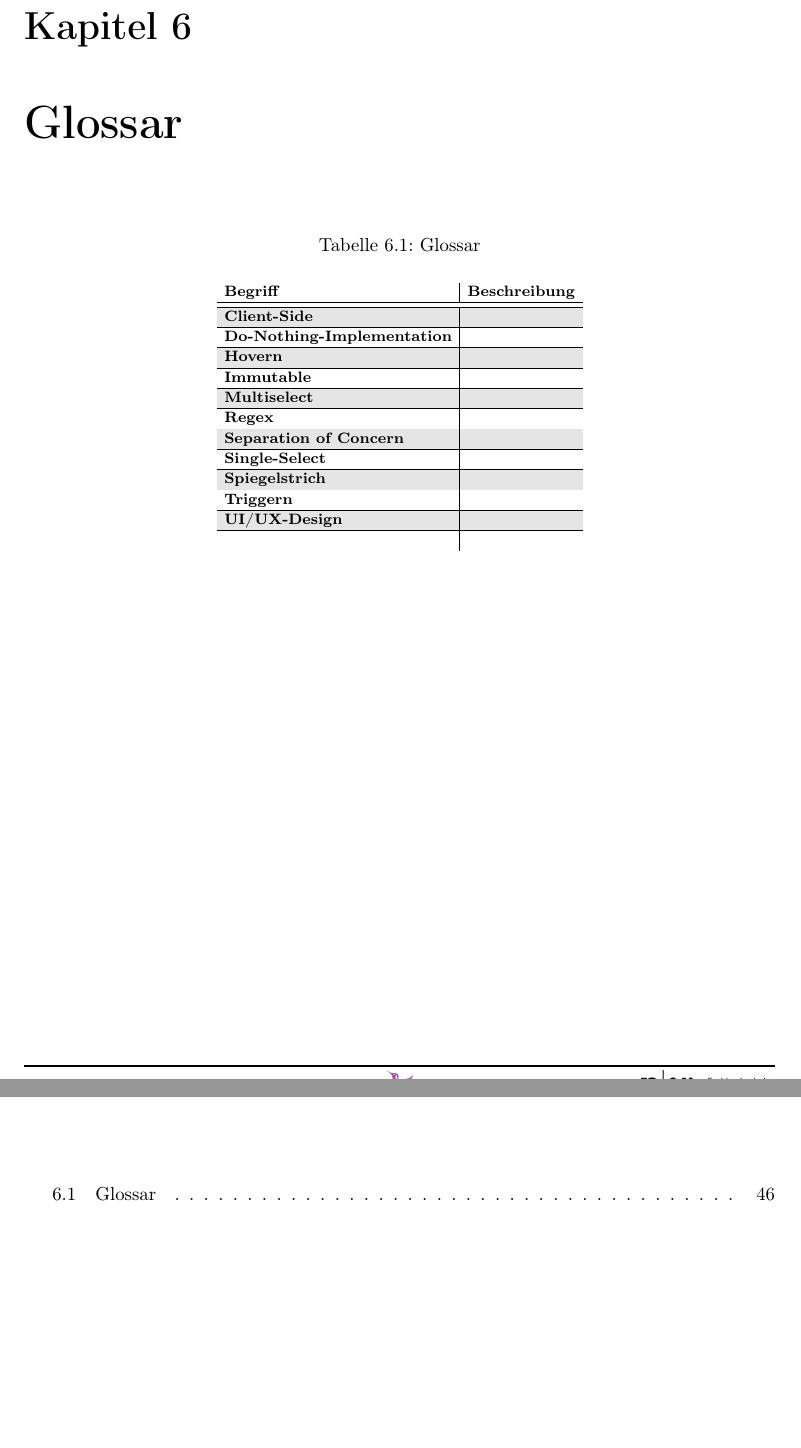
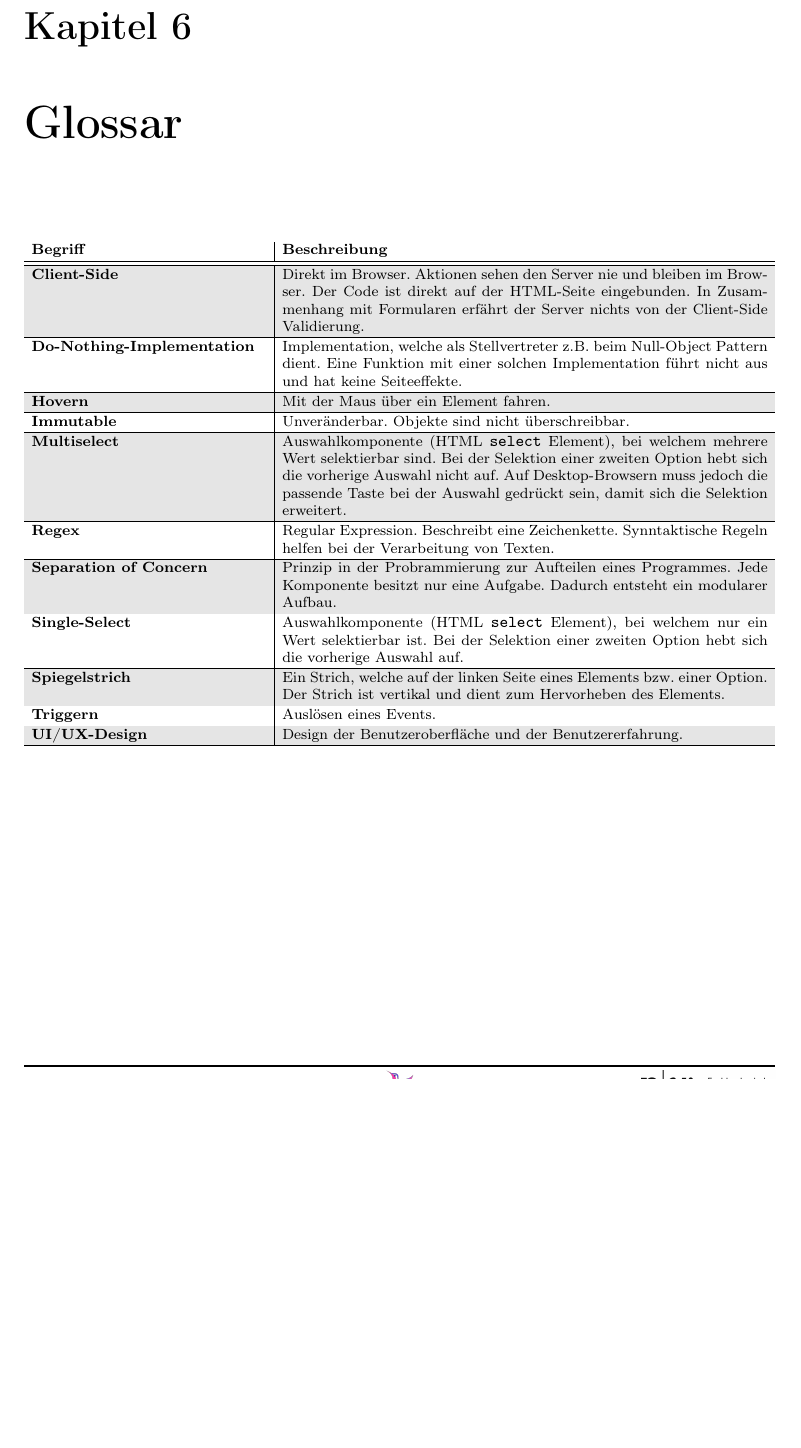
Before and after one commit to fhnw-ramonamarti/fhnw-ramonamarti, a LaTeX thesis (ip6/latex-docs/main.tex, which reads ip6/latex-docs/chapters/glossary.tex): two parts of pages 52 and 56 of 67 before the commit and part of page 52 of 67 after it, the two joined at a grey line, cut so that both start at the same text, the shorter picture padded with empty space. Compiled offline with pdfLaTeX.

Commit message:
add desc to glossary

```diff
--- a/ip6/latex-docs/chapters/glossary.tex
+++ b/ip6/latex-docs/chapters/glossary.tex
@@ -1,39 +1,58 @@
 \chapter{Glossar}
 \label{chap:glossary}
 
+\newcommand{\glossarywithTitle}{0.32\textwidth}
+\newcommand{\glossarywith}{0.66\textwidth}
 \begin{table}[!ht]
-    \tablesettings{Glossar}
-    \label{table:Glossary}
+    \smallskip
+    \centering
     \rowcolors{2}{white}{gray!20}
     \footnotesize
     \begin{adjustbox}{max width=\textwidth}
         \begin{threeparttable}
-            \begin{tabular}{ l | l }
+            \begin{tabular}{ p{\glossarywithTitle} | p{\glossarywith} }
                 \bf{Begriff} & \bf{Beschreibung} \\
                 \hline \hline
-                \bf{Client-Side} &  \\
+                \bf{Client-Side} & Direkt im Browser.
+                    Aktionen sehen den Server nie und bleiben im Browser.
+                    Der Code ist direkt auf der HTML-Seite eingebunden.
+                    In Zusammenhang mit Formularen erfährt der Server nichts von der Client-Side Validierung. \\
                 \hline
-                \bf{Do-Nothing-Implementation} &  \\
+                \bf{Do-Nothing-Implementation} &
+                    Implementation, welche als Stellvertreter z.B. beim Null-Object Pattern dient.
+                    Eine Funktion mit einer solchen Implementation führt nicht aus und hat keine Seiteeffekte. \\
                 \hline
-                \bf{Hovern} &  \\
+                \bf{Hovern} & Mit der Maus über ein Element fahren. \\
                 \hline
-                \bf{Immutable} &  \\
+                \bf{Immutable} & Unveränderbar. Objekte sind nicht überschreibbar. \\
                 \hline
-                \bf{Multiselect} &  \\
+                \bf{Multiselect} &
+                    Auswahlkomponente (HTML \codestyle{select} Element), bei welchem mehrere Wert selektierbar sind.
+                    Bei der Selektion einer zweiten Option hebt sich die vorherige Auswahl nicht auf.
+                    Auf Desktop-Browsern muss jedoch die passende Taste bei der Auswahl gedrückt sein,
+                        damit sich die Selektion erweitert. \\
                 \hline
-                \bf{Regex} &  \\
+                \bf{Regex} & Regular Expression.
+                    Beschreibt eine Zeichenkette.
+                    Synntaktische Regeln helfen bei der Verarbeitung von Texten. \\
                 \hline
-                \bf{Separation of Concern} &  \\
+                \bf{Separation of Concern} &
+                    Prinzip in der Probrammierung zur Aufteilen eines Programmes.
+                    Jede Komponente besitzt nur eine Aufgabe.
+                    Dadurch entsteht ein modularer Aufbau. \\
                 \hline
-                \bf{Single-Select} &  \\
+                \bf{Single-Select} &
+                    Auswahlkomponente (HTML \codestyle{select} Element), bei welchem nur ein Wert selektierbar ist.
+                    Bei der Selektion einer zweiten Option hebt sich die vorherige Auswahl auf. \\
                 \hline
-                \bf{Spiegelstrich} &  \\
+                \bf{Spiegelstrich} &
+                    Ein Strich, welche auf der linken Seite eines Elements bzw. einer Option.
+                    Der Strich ist vertikal und dient zum Hervorheben des Elements. \\
                 \hline
-                \bf{Triggern} &  \\
+                \bf{Triggern} & Auslösen eines Events. \\
                 \hline
-                \bf{UI/UX-Design} &  \\
+                \bf{UI/UX-Design} & Design der Benutzeroberfläche und der Benutzererfahrung. \\
                 \hline
-                \bf{} &  \\
             \end{tabular}
         \end{threeparttable}
     \end{adjustbox}
```
